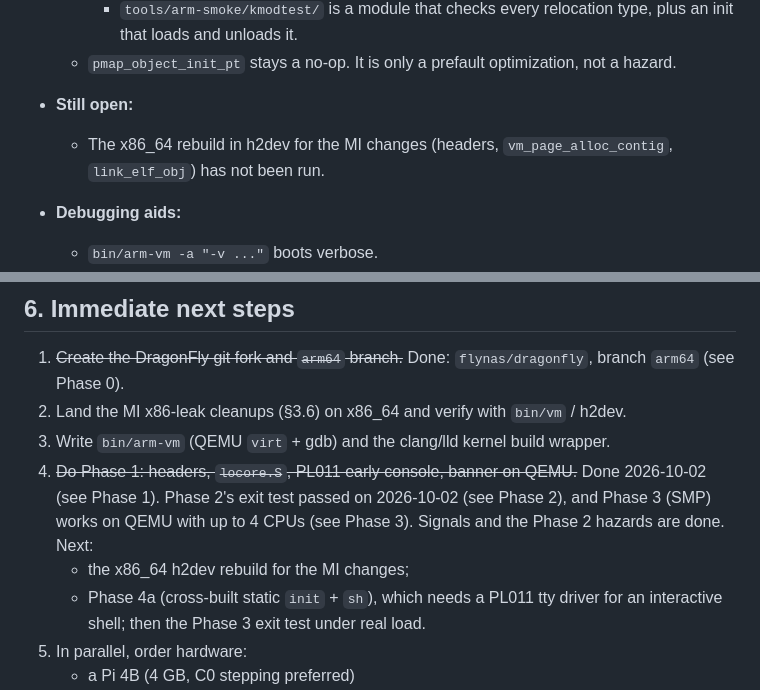
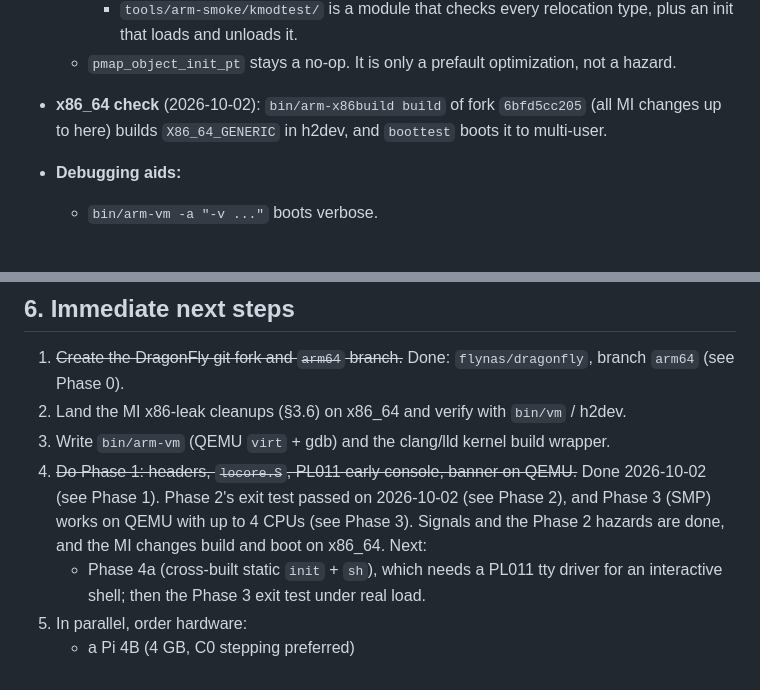
Before and after one commit to bzenowich/flynas, a Markdown page: docs/dfly-arm.md, 2 parts joined by grey strips. Drawn GitHub-style; blank space fills up the shorter version.

Commit message:
dfly-arm: x86_64 build and boot check of the MI changes passed
Co-Authored-By: Claude Opus 5.5 <noreply@anthropic.com>
Claude-Session: https://claude.ai/code/session_01LsY5EeDPEQzEqmKQkVWrcE

```diff
--- a/docs/dfly-arm.md
+++ b/docs/dfly-arm.md
@@ -659,9 +659,9 @@ static ELF that does a `write` syscall and `exit`.
       type, plus an init that loads and unloads it.
   - `pmap_object_init_pt` stays a no-op. It is only a prefault
     optimization, not a hazard.
-- **Still open:**
-  - The x86_64 rebuild in h2dev for the MI changes (headers,
-    `vm_page_alloc_contig`, `link_elf_obj`) has not been run.
+- **x86_64 check** (2026-10-02): `bin/arm-x86build build` of fork
+  `6bfd5cc205` (all MI changes up to here) builds `X86_64_GENERIC` in h2dev,
+  and `boottest` boots it to multi-user.
 - **Debugging aids:**
   - `bin/arm-vm -a "-v ..."` boots verbose.
   - With no gdb on the host, start QEMU with `-monitor unix:...` and poll
@@ -1201,8 +1201,8 @@ DragonFly hardware.
    Done 2026-10-02 (see Phase 1).
    Phase 2's exit test passed on 2026-10-02 (see Phase 2), and Phase 3
    (SMP) works on QEMU with up to 4 CPUs (see Phase 3). Signals and the
-   Phase 2 hazards are done. Next:
-   - the x86_64 h2dev rebuild for the MI changes;
+   Phase 2 hazards are done, and the MI changes build and boot on x86_64.
+   Next:
    - Phase 4a (cross-built static `init` + `sh`), which needs a PL011 tty
      driver for an interactive shell; then the Phase 3 exit test under
      real load.
```
